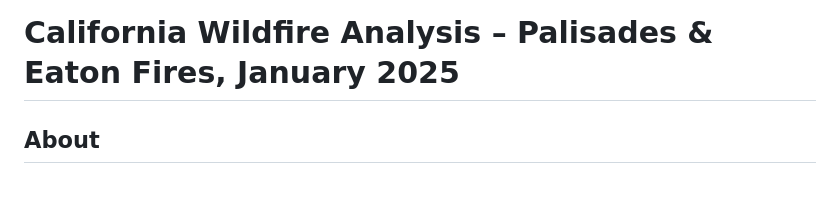
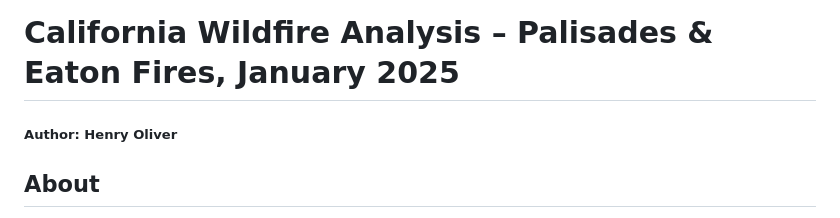
Before and after one commit to ht-oliver/eds220-hwk4, a Markdown page: README.md, the part around the change. Rendered like a GitHub page; blank space fills up the shorter version.

Commit message:
Add author credits

```diff
--- a/README.md
+++ b/README.md
@@ -1,5 +1,7 @@
 
 # California Wildfire Analysis – Palisades & Eaton Fires, January 2025
+
+##### Author: Henry Oliver
 
 ## About
 The purpose of this assignment is to utilize **false-color satellite imagery** to investigate the extent of wildfires in California in January 2025. This analysis walks through the steps necessary to display **Landsat 8 satellite imagery** overlaid with estimated perimeters of the **2025 LA County Palisades and Eaton Fires**.
```
